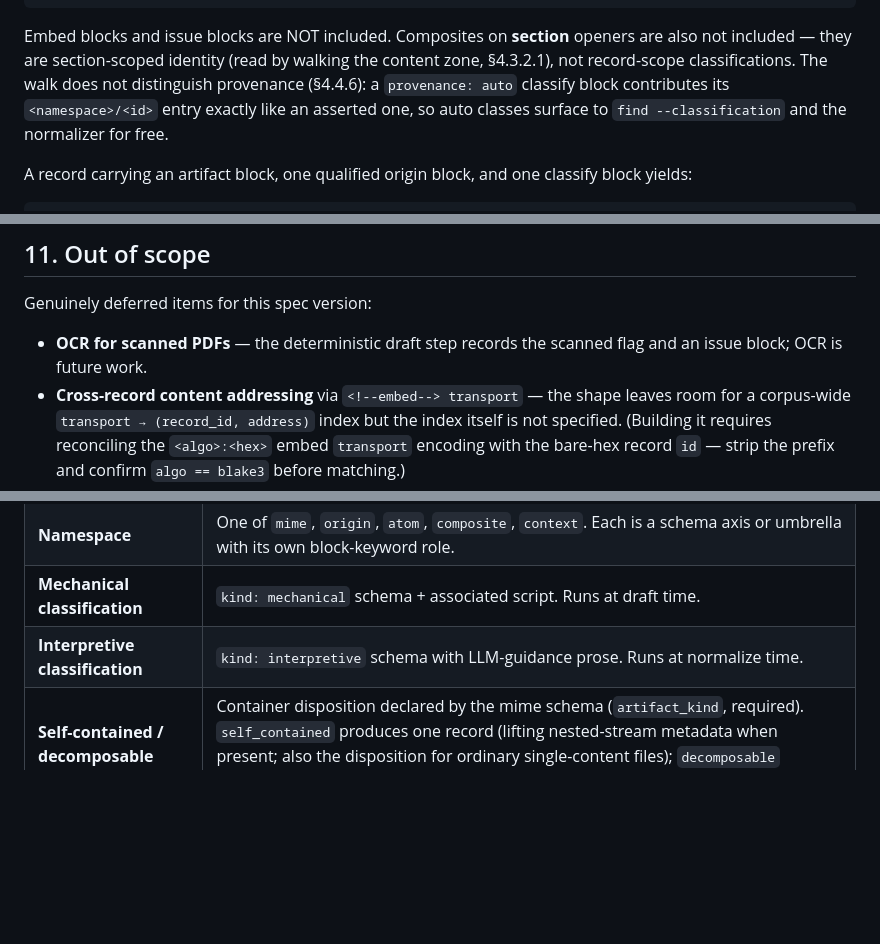
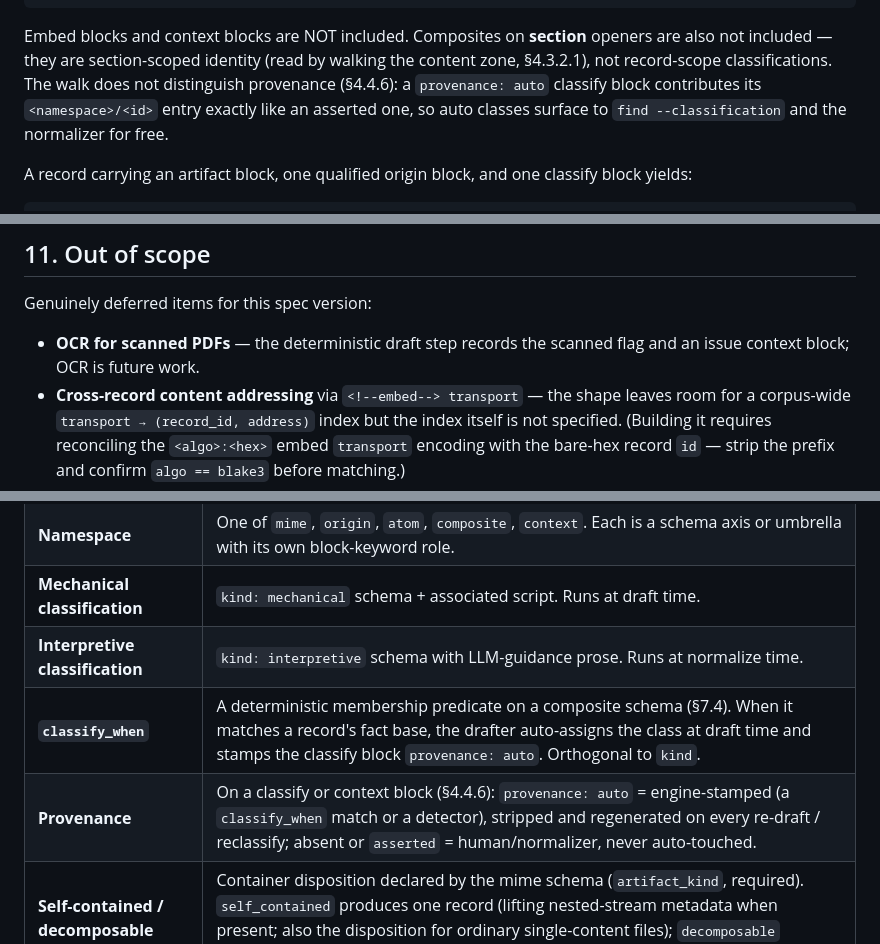
Before and after one commit to sjrahn/athenaeum, a Markdown page: spec-corpus.md, 3 parts joined by grey strips. GitHub-like rendering; blank space fills up the shorter version.

````diff
--- a/spec-corpus.md
+++ b/spec-corpus.md
@@ -859,7 +859,7 @@ on <!--classify <namespace>/<id>[/<subtype>]-->:
 dedupe preserving body order
 ```
 
-Embed blocks and issue blocks are NOT included. Composites on **section** openers are also not included — they are section-scoped identity (read by walking the content zone, §4.3.2.1), not record-scope classifications. The walk does not distinguish provenance (§4.4.6): a `provenance: auto` classify block contributes its `<namespace>/<id>` entry exactly like an asserted one, so auto classes surface to `find --classification` and the normalizer for free.
+Embed blocks and context blocks are NOT included. Composites on **section** openers are also not included — they are section-scoped identity (read by walking the content zone, §4.3.2.1), not record-scope classifications. The walk does not distinguish provenance (§4.4.6): a `provenance: auto` classify block contributes its `<namespace>/<id>` entry exactly like an asserted one, so auto classes surface to `find --classification` and the normalizer for free.
 
 A record carrying an artifact block, one qualified origin block, and one classify block yields:
 
@@ -937,7 +937,7 @@ Export is idempotent and untracked. The output layout (filenames, directory stru
 
 Genuinely deferred items for this spec version:
 
-- **OCR for scanned PDFs** — the deterministic draft step records the scanned flag and an issue block; OCR is future work.
+- **OCR for scanned PDFs** — the deterministic draft step records the scanned flag and an issue context block; OCR is future work.
 - **Cross-record content addressing** via `<!--embed--> transport` — the shape leaves room for a corpus-wide `transport → (record_id, address)` index but the index itself is not specified. (Building it requires reconciling the `<algo>:<hex>` embed `transport` encoding with the bare-hex record `id` — strip the prefix and confirm `algo == blake3` before matching.)
 - **Range-aware navigation** for content the resolver doesn't materialize.
 - **`page=<N>-<M>` ranges** and other open transforms beyond §6.2.
@@ -1080,6 +1080,8 @@ Addresses compose with `&` (e.g. `page=<N>&bbox=<x>,<y>,<w>,<h>`); a single addr
 | **Namespace** | One of `mime`, `origin`, `atom`, `composite`, `context`. Each is a schema axis or umbrella with its own block-keyword role. |
 | **Mechanical classification** | `kind: mechanical` schema + associated script. Runs at draft time. |
 | **Interpretive classification** | `kind: interpretive` schema with LLM-guidance prose. Runs at normalize time. |
+| **`classify_when`** | A deterministic membership predicate on a composite schema (§7.4). When it matches a record's fact base, the drafter auto-assigns the class at draft time and stamps the classify block `provenance: auto`. Orthogonal to `kind`. |
+| **Provenance** | On a classify or context block (§4.4.6): `provenance: auto` = engine-stamped (a `classify_when` match or a detector), stripped and regenerated on every re-draft / reclassify; absent or `asserted` = human/normalizer, never auto-touched. |
 | **Self-contained / decomposable** | Container disposition declared by the mime schema (`artifact_kind`, required). `self_contained` produces one record (lifting nested-stream metadata when present; also the disposition for ordinary single-content files); `decomposable` explodes a raw archive into one record per member. |
 | **Mode** | A mime schema's drafting behavior: `extract-only` or `body-draft`. Mechanical classifications are metadata-only and never body-draft. |
 | **Capture, Ingest, Draft, Normalize** | Pipeline stages. |
````
Also changed, not shown: other parts of spec-corpus.md (+10 -10 lines), spec-athenaeum.md (+3 -3 lines).
